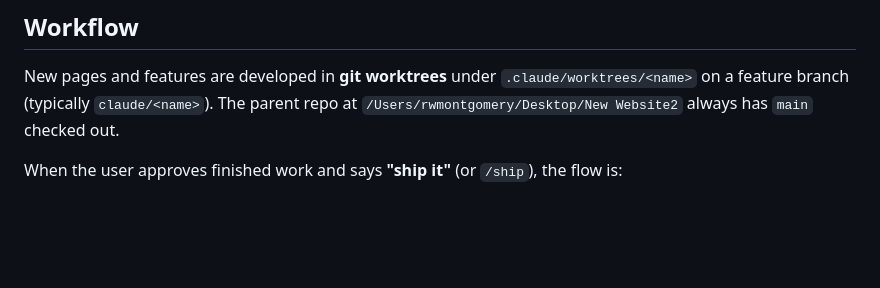
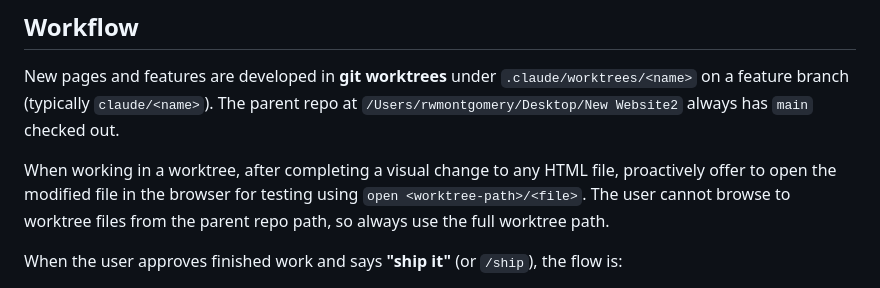
Before and after one commit to rwmontgomery86/maxara-aesthetics, a Markdown page: CLAUDE.md, the part around the change. Rendered like a GitHub page; blank space fills up the shorter version.

Commit message:
Add worktree browser preview instruction to CLAUDE.md
Ensures Claude proactively offers to open modified HTML files
in the browser when working in a worktree, since the user can't
browse to worktree paths from the parent repo.

Co-Authored-By: Claude Opus 4.6 (1M context) <noreply@anthropic.com>

```diff
--- a/CLAUDE.md
+++ b/CLAUDE.md
@@ -106,6 +106,8 @@ Icons are inline SVGs — no icon library.
 
 New pages and features are developed in **git worktrees** under `.claude/worktrees/<name>` on a feature branch (typically `claude/<name>`). The parent repo at `/Users/rwmontgomery/Desktop/New Website2` always has `main` checked out.
 
+When working in a worktree, after completing a visual change to any HTML file, proactively offer to open the modified file in the browser for testing using `open <worktree-path>/<file>`. The user cannot browse to worktree files from the parent repo path, so always use the full worktree path.
+
 When the user approves finished work and says **"ship it"** (or `/ship`), the flow is:
 
 1. Commit any pending changes on the feature branch with a descriptive message and the standard `Co-Authored-By` trailer. Stage specific files — never `git add -A`.
```
